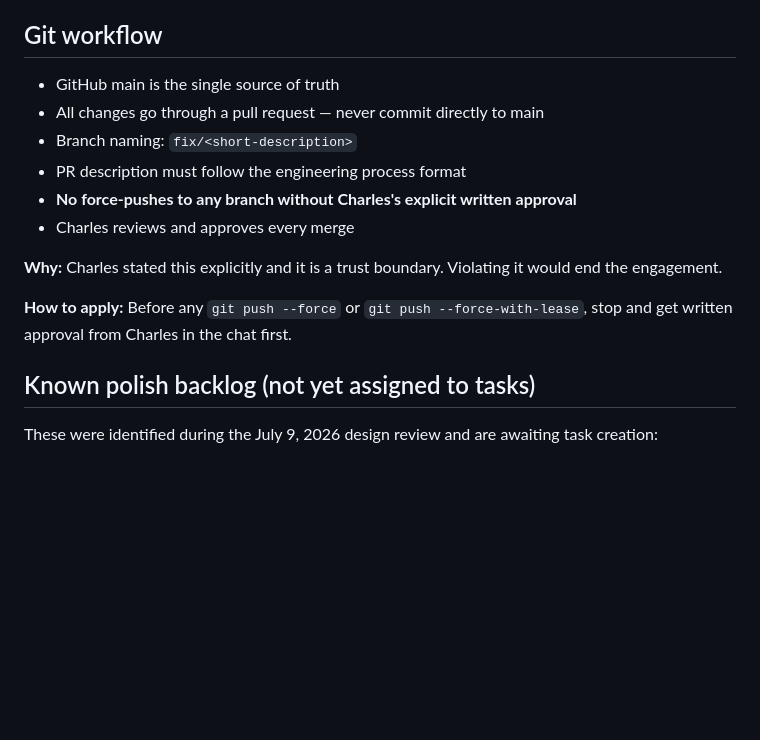
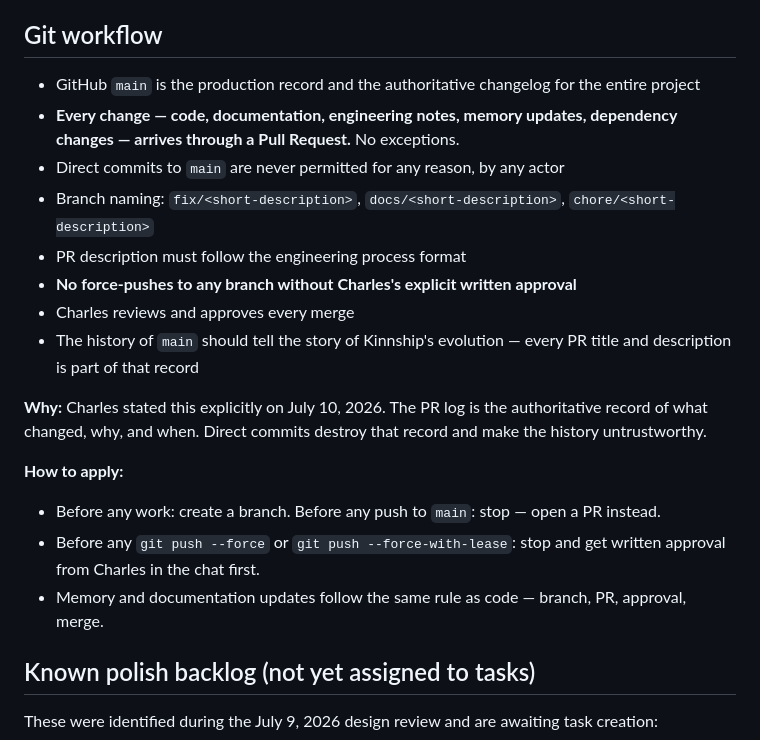
Before and after one commit to OUTSIDETHEWALL/Kinnectcare, a Markdown page: .agents/memory/kinnship-engineering-rules.md, the part around the change. GitHub-like rendering; blank space fills up the shorter version.

Commit message:
docs(policy): all changes to main arrive via pull request
GitHub main is the production record. Every change — code, docs,
engineering notes, memory updates, dependency changes — must arrive
through a PR. No direct commits to main for any reason.

Policy set by Charles on July 10, 2026.

```diff
--- a/.agents/memory/kinnship-engineering-rules.md
+++ b/.agents/memory/kinnship-engineering-rules.md
@@ -41,16 +41,21 @@ Speculative fixes are not acceptable. Low confidence must be stated explicitly.
 
 ## Git workflow
 
-- GitHub main is the single source of truth
-- All changes go through a pull request — never commit directly to main
-- Branch naming: `fix/<short-description>`
+- GitHub `main` is the production record and the authoritative changelog for the entire project
+- **Every change — code, documentation, engineering notes, memory updates, dependency changes — arrives through a Pull Request.** No exceptions.
+- Direct commits to `main` are never permitted for any reason, by any actor
+- Branch naming: `fix/<short-description>`, `docs/<short-description>`, `chore/<short-description>`
 - PR description must follow the engineering process format
 - **No force-pushes to any branch without Charles's explicit written approval**
 - Charles reviews and approves every merge
+- The history of `main` should tell the story of Kinnship's evolution — every PR title and description is part of that record
 
-**Why:** Charles stated this explicitly and it is a trust boundary. Violating it would end the engagement.
+**Why:** Charles stated this explicitly on July 10, 2026. The PR log is the authoritative record of what changed, why, and when. Direct commits destroy that record and make the history untrustworthy.
 
-**How to apply:** Before any `git push --force` or `git push --force-with-lease`, stop and get written approval from Charles in the chat first.
+**How to apply:**
+- Before any work: create a branch. Before any push to `main`: stop — open a PR instead.
+- Before any `git push --force` or `git push --force-with-lease`: stop and get written approval from Charles in the chat first.
+- Memory and documentation updates follow the same rule as code — branch, PR, approval, merge.
 
 ## Known polish backlog (not yet assigned to tasks)
 
```
